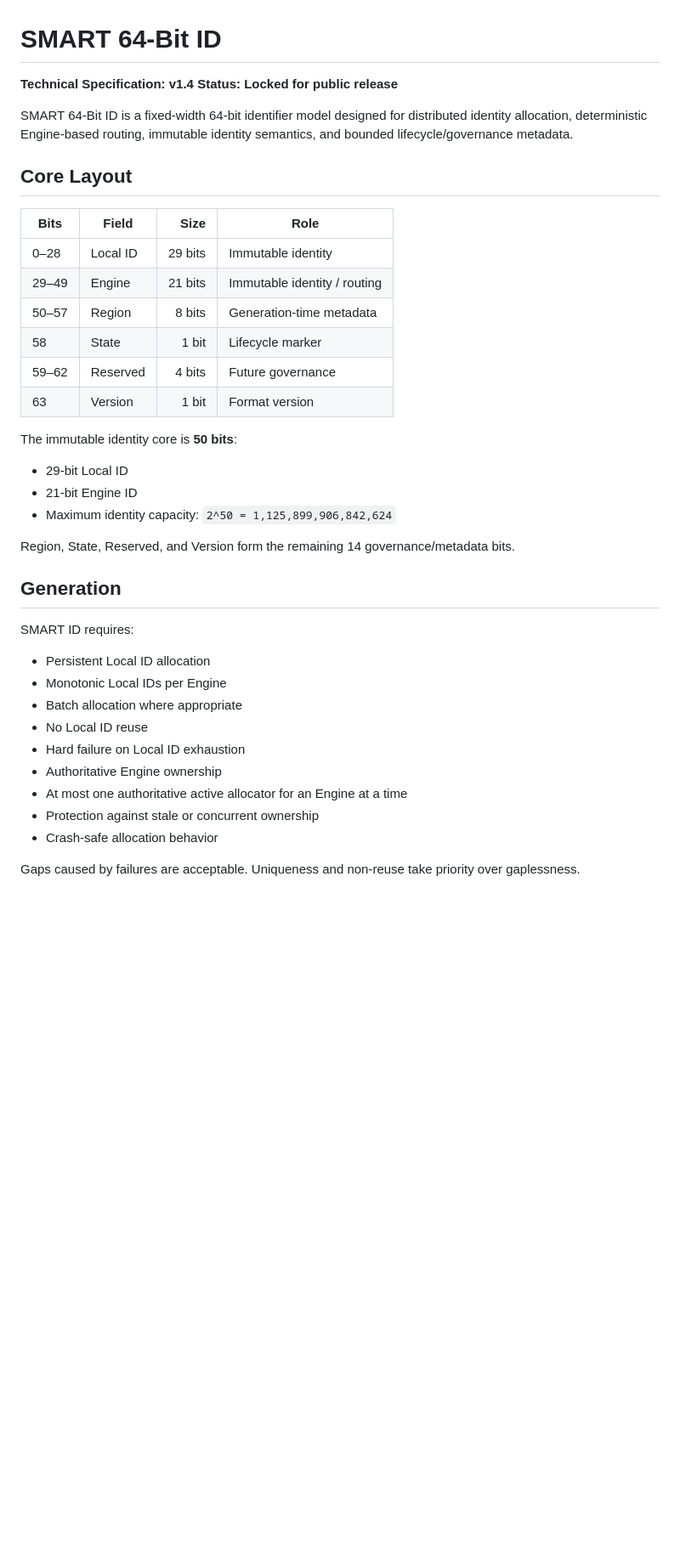
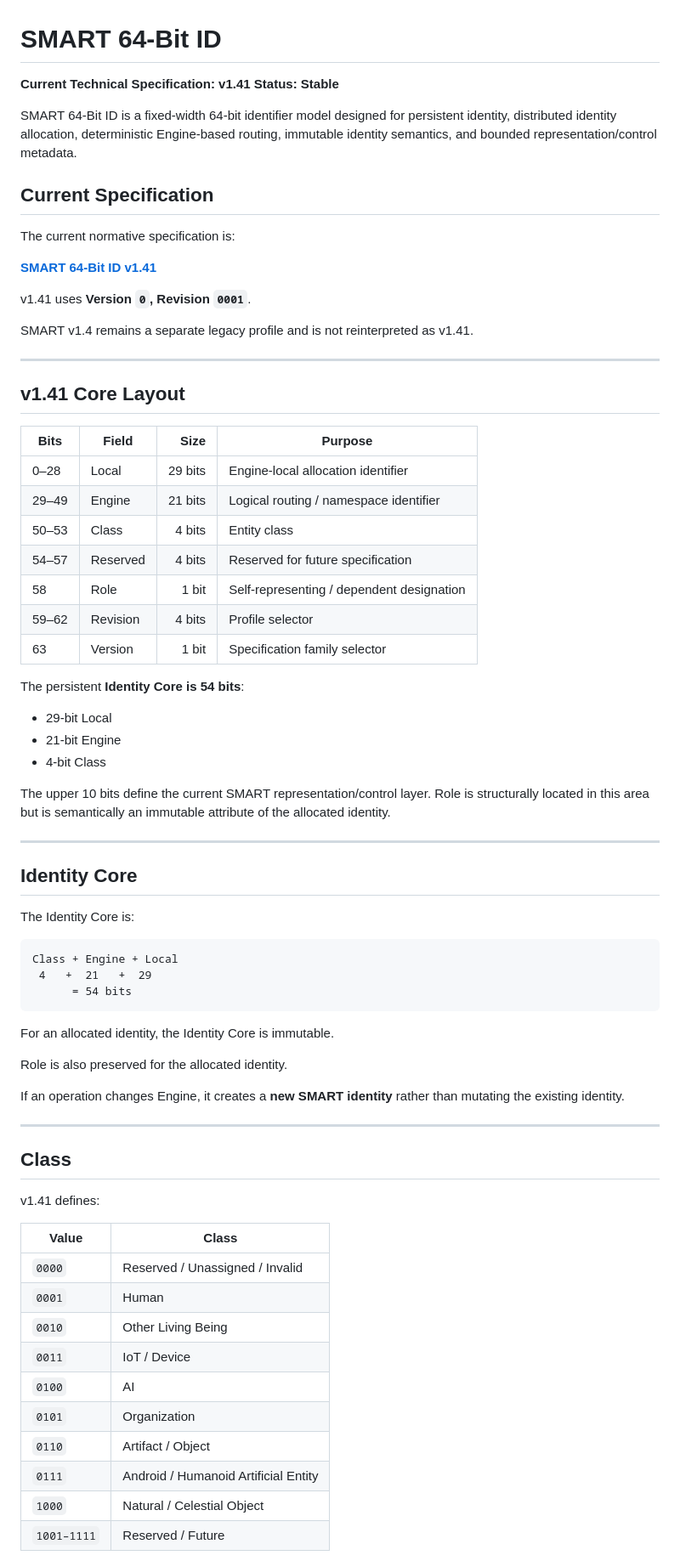
Before and after one commit to azizur2026/smart-64bit-id, a Markdown page: README.md, the part around one of its changes. Shown at 85% size. Drawn GitHub-style; blank space fills up the shorter version.

Commit message:
Update README for SMART 64-Bit ID v1.41

````diff
--- a/README.md
+++ b/README.md
@@ -1,41 +1,76 @@
 # SMART 64-Bit ID
 
-**Technical Specification: v1.4**
-**Status: Locked for public release**
+**Current Technical Specification: v1.41**
+**Status: Stable**
 
-SMART 64-Bit ID is a fixed-width 64-bit identifier model designed for distributed identity allocation, deterministic Engine-based routing, immutable identity semantics, and bounded lifecycle/governance metadata.
+SMART 64-Bit ID is a fixed-width 64-bit identifier model designed for persistent identity, distributed identity allocation, deterministic Engine-based routing, immutable identity semantics, and bounded representation/control metadata.
 
-## Core Layout
+## Current Specification
 
-| Bits  | Field    |    Size | Role                         |
-| ----- | -------- | ------: | ---------------------------- |
-| 0–28  | Local ID | 29 bits | Immutable identity           |
-| 29–49 | Engine   | 21 bits | Immutable identity / routing |
-| 50–57 | Region   |  8 bits | Generation-time metadata     |
-| 58    | State    |   1 bit | Lifecycle marker             |
-| 59–62 | Reserved |  4 bits | Future governance            |
-| 63    | Version  |   1 bit | Format version               |
+The current normative specification is:
 
-The immutable identity core is **50 bits**:
+**[SMART 64-Bit ID v1.41](docs/SMART-64-Bit-ID-v1.41.md)**
 
-* 29-bit Local ID
-* 21-bit Engine ID
-* Maximum identity capacity: `2^50 = 1,125,899,906,842,624`
+v1.41 uses **Version `0`, Revision `0001`**.
 
-Region, State, Reserved, and Version form the remaining 14 governance/metadata bits.
+SMART v1.4 remains a separate legacy profile and is not reinterpreted as v1.41.
 
-## Generation
+---
 
-SMART ID requires:
+## v1.41 Core Layout
 
-* Persistent Local ID allocation
-* Monotonic Local IDs per Engine
-* Batch allocation where appropriate
-* No Local ID reuse
-* Hard failure on Local ID exhaustion
-* Authoritative Engine ownership
-* At most one authoritative active allocator for an Engine at a time
-* Protection against stale or concurrent ownership
-* Crash-safe allocation behavior
+| Bits  | Field    |    Size | Purpose                                   |
+| ----- | -------- | ------: | ----------------------------------------- |
+| 0–28  | Local    | 29 bits | Engine-local allocation identifier        |
+| 29–49 | Engine   | 21 bits | Logical routing / namespace identifier    |
+| 50–53 | Class    |  4 bits | Entity class                              |
+| 54–57 | Reserved |  4 bits | Reserved for future specification         |
+| 58    | Role     |   1 bit | Self-representing / dependent designation |
+| 59–62 | Revision |  4 bits | Profile selector                          |
+| 63    | Version  |   1 bit | Specification family selector             |
 
-Gaps caused by failures are acceptable. Uniqueness and non-reuse take priority over gaplessness.
+The persistent **Identity Core is 54 bits**:
+
+* 29-bit Local
+* 21-bit Engine
+* 4-bit Class
+
+The upper 10 bits define the current SMART representation/control layer. Role is structurally located in this area but is semantically an immutable attribute of the allocated identity.
+
+---
+
+## Identity Core
+
+The Identity Core is:
+
+```text
+Class + Engine + Local
+ 4   +  21   +  29
+      = 54 bits
+```
+
+For an allocated identity, the Identity Core is immutable.
+
+Role is also preserved for the allocated identity.
+
+If an operation changes Engine, it creates a **new SMART identity** rather than mutating the existing identity.
+
+---
+
+## Class
+
+v1.41 defines:
+
+| Value       | Class                                |
+| ----------- | ------------------------------------ |
+| `0000`      | Reserved / Unassigned / Invalid      |
+| `0001`      | Human                                |
+| `0010`      | Other Living Being                   |
+| `0011`      | IoT / Device                         |
+| `0100`      | AI                                   |
+| `0101`      | Organization                         |
+| `0110`      | Artifact / Object                    |
+| `0111`      | Android / Humanoid Artificial Entity |
+| `1000`      | Natural / Celestial Object           |
+| `1001–1111` | Reserved / Future                    |
+
````
Also changed, not shown: other parts of README.md (+215 -48 lines).
